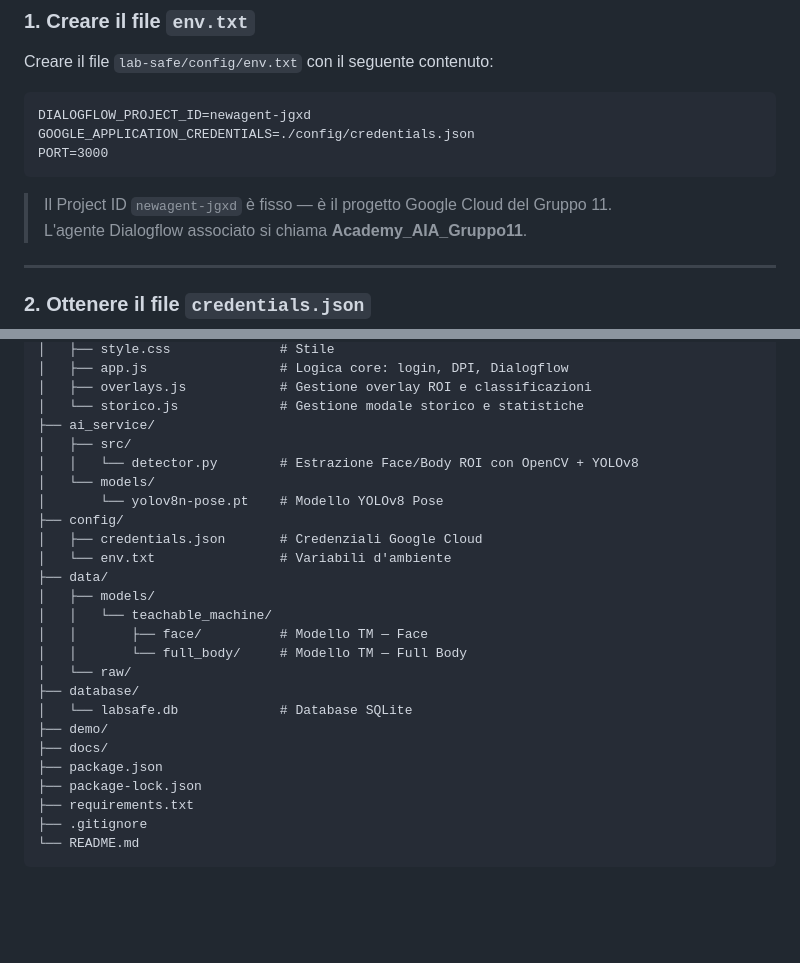
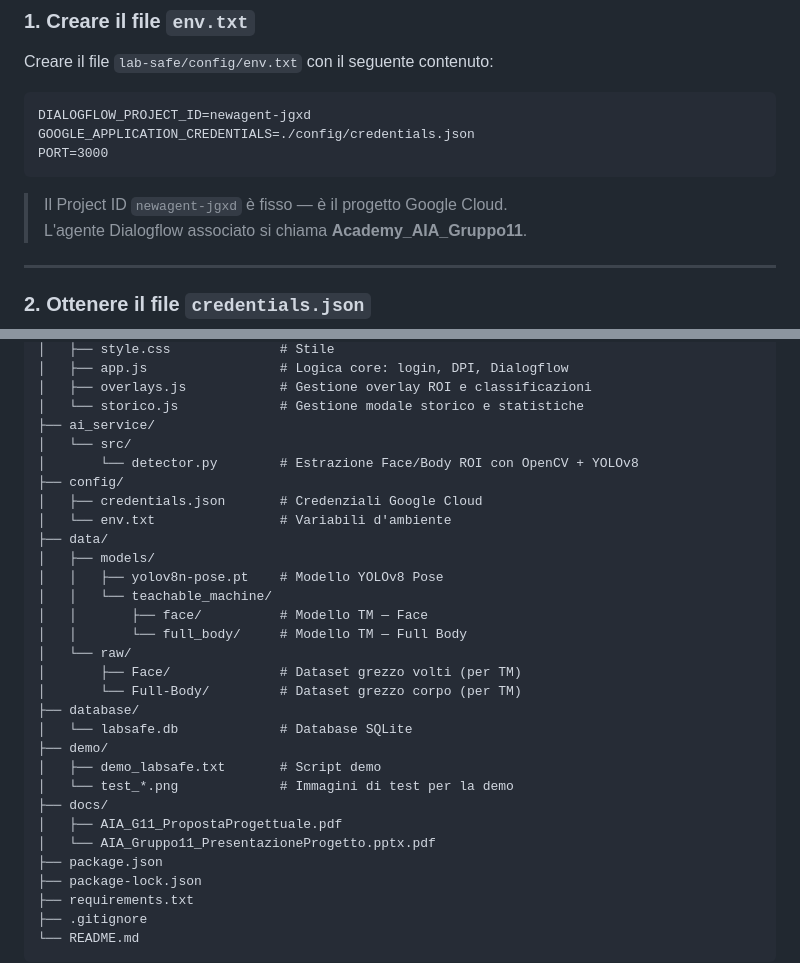
Before and after one commit to MarioDR/Academy_AIA, a Markdown page: README.md, 2 parts joined by grey strips. GitHub-like rendering; blank space fills up the shorter version.

Commit message:
Revise README for clarity and file structure
Updated project description and file structure details.

````diff
--- a/README.md
+++ b/README.md
@@ -119,7 +119,7 @@ GOOGLE_APPLICATION_CREDENTIALS=./config/credentials.json
 PORT=3000
 ```
 
-> Il Project ID `newagent-jgxd` è fisso — è il progetto Google Cloud del Gruppo 11.
+> Il Project ID `newagent-jgxd` è fisso — è il progetto Google Cloud.
 > L'agente Dialogflow associato si chiama **Academy_AIA_Gruppo11**.
 
 ---
@@ -165,23 +165,28 @@ lab-safe/
 │   ├── overlays.js            # Gestione overlay ROI e classificazioni
 │   └── storico.js             # Gestione modale storico e statistiche
 ├── ai_service/
-│   ├── src/
-│   │   └── detector.py        # Estrazione Face/Body ROI con OpenCV + YOLOv8
-│   └── models/
-│       └── yolov8n-pose.pt    # Modello YOLOv8 Pose
+│   └── src/
+│       └── detector.py        # Estrazione Face/Body ROI con OpenCV + YOLOv8
 ├── config/
 │   ├── credentials.json       # Credenziali Google Cloud
 │   └── env.txt                # Variabili d'ambiente
 ├── data/
 │   ├── models/
+│   │   ├── yolov8n-pose.pt    # Modello YOLOv8 Pose
 │   │   └── teachable_machine/
 │   │       ├── face/          # Modello TM — Face
 │   │       └── full_body/     # Modello TM — Full Body
 │   └── raw/
+│       ├── Face/              # Dataset grezzo volti (per TM)
+│       └── Full-Body/         # Dataset grezzo corpo (per TM)
 ├── database/
 │   └── labsafe.db             # Database SQLite
 ├── demo/
+│   ├── demo_labsafe.txt       # Script demo
+│   └── test_*.png             # Immagini di test per la demo
 ├── docs/
+│   ├── AIA_G11_PropostaProgettuale.pdf
+│   └── AIA_Gruppo11_PresentazioneProgetto.pptx.pdf
 ├── package.json
 ├── package-lock.json
 ├── requirements.txt
````
